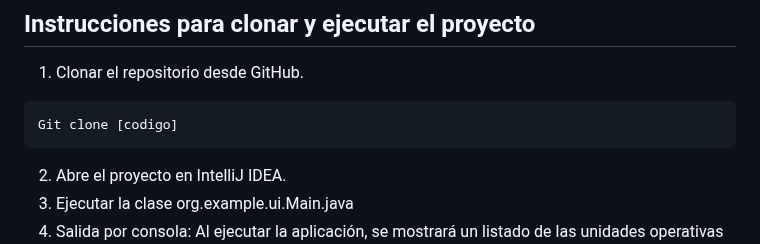
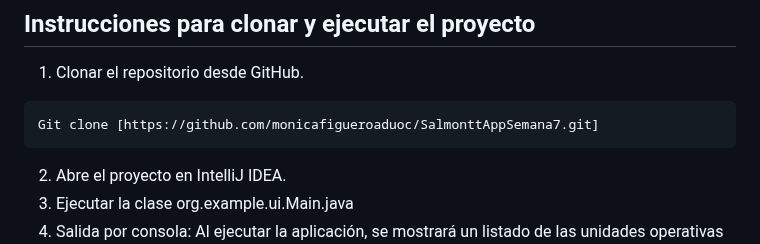
Before and after one commit to monicafigueroaduoc/SalmonttAppSemana7, a Markdown page: README.md, the part around the change. Rendered like a GitHub page.

Commit message:
Actualización README

````diff
--- a/README.md
+++ b/README.md
@@ -81,7 +81,7 @@ Incluye `GestorUnidades`, responsable de crear las instancias de prueba de cada
 ## Instrucciones para clonar y ejecutar el proyecto
 1. Clonar el repositorio desde GitHub.
 ```bash
-Git clone [codigo]
+Git clone [https://github.com/monicafigueroaduoc/SalmonttAppSemana7.git]
 ```
 2. Abre el proyecto en IntelliJ IDEA.
 3. Ejecutar la clase org.example.ui.Main.java
````
